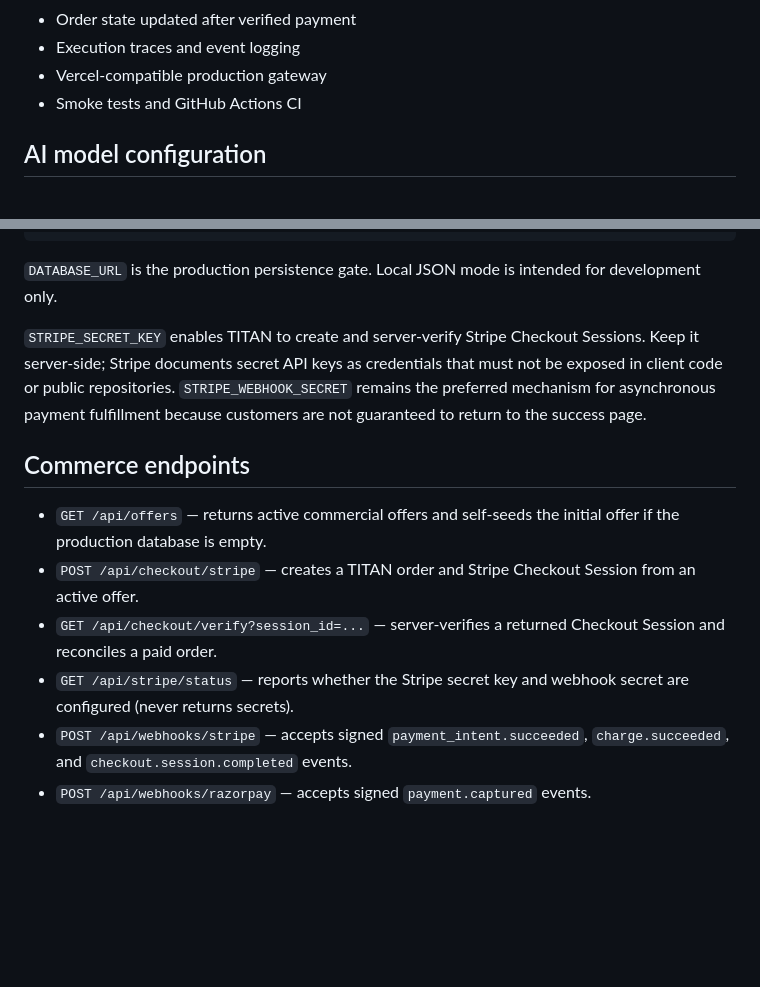
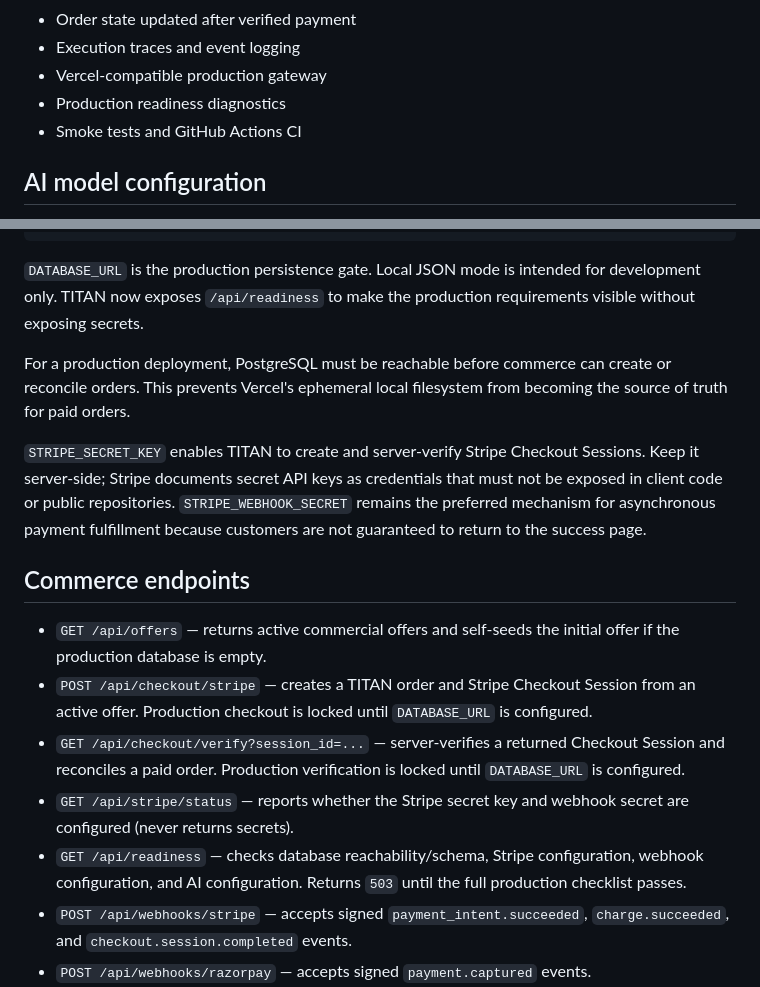
Before and after one commit to Muf3e/TITAN-AI-Company-OS, a Markdown page: README.md, 2 parts joined by grey strips. Drawn GitHub-style; blank space fills up the shorter version.

Commit message:
docs(production): document readiness gate and commerce prerequisites

````diff
--- a/README.md
+++ b/README.md
@@ -29,6 +29,7 @@ The current runtime includes:
 - Order state updated after verified payment
 - Execution traces and event logging
 - Vercel-compatible production gateway
+- Production readiness diagnostics
 - Smoke tests and GitHub Actions CI
 
 ## AI model configuration
@@ -50,16 +51,19 @@ STRIPE_WEBHOOK_SECRET=
 RAZORPAY_WEBHOOK_SECRET=
 ```
 
-`DATABASE_URL` is the production persistence gate. Local JSON mode is intended for development only.
+`DATABASE_URL` is the production persistence gate. Local JSON mode is intended for development only. TITAN now exposes `/api/readiness` to make the production requirements visible without exposing secrets.
+
+For a production deployment, PostgreSQL must be reachable before commerce can create or reconcile orders. This prevents Vercel's ephemeral local filesystem from becoming the source of truth for paid orders.
 
 `STRIPE_SECRET_KEY` enables TITAN to create and server-verify Stripe Checkout Sessions. Keep it server-side; Stripe documents secret API keys as credentials that must not be exposed in client code or public repositories. `STRIPE_WEBHOOK_SECRET` remains the preferred mechanism for asynchronous payment fulfillment because customers are not guaranteed to return to the success page.
 
 ## Commerce endpoints
 
 - `GET /api/offers` — returns active commercial offers and self-seeds the initial offer if the production database is empty.
-- `POST /api/checkout/stripe` — creates a TITAN order and Stripe Checkout Session from an active offer.
-- `GET /api/checkout/verify?session_id=...` — server-verifies a returned Checkout Session and reconciles a paid order.
+- `POST /api/checkout/stripe` — creates a TITAN order and Stripe Checkout Session from an active offer. Production checkout is locked until `DATABASE_URL` is configured.
+- `GET /api/checkout/verify?session_id=...` — server-verifies a returned Checkout Session and reconciles a paid order. Production verification is locked until `DATABASE_URL` is configured.
 - `GET /api/stripe/status` — reports whether the Stripe secret key and webhook secret are configured (never returns secrets).
+- `GET /api/readiness` — checks database reachability/schema, Stripe configuration, webhook configuration, and AI configuration. Returns `503` until the full production checklist passes.
 - `POST /api/webhooks/stripe` — accepts signed `payment_intent.succeeded`, `charge.succeeded`, and `checkout.session.completed` events.
 - `POST /api/webhooks/razorpay` — accepts signed `payment.captured` events.
 - `POST /api/payments` — blocked in the production gateway; payment state must originate from a verified provider flow.
````
